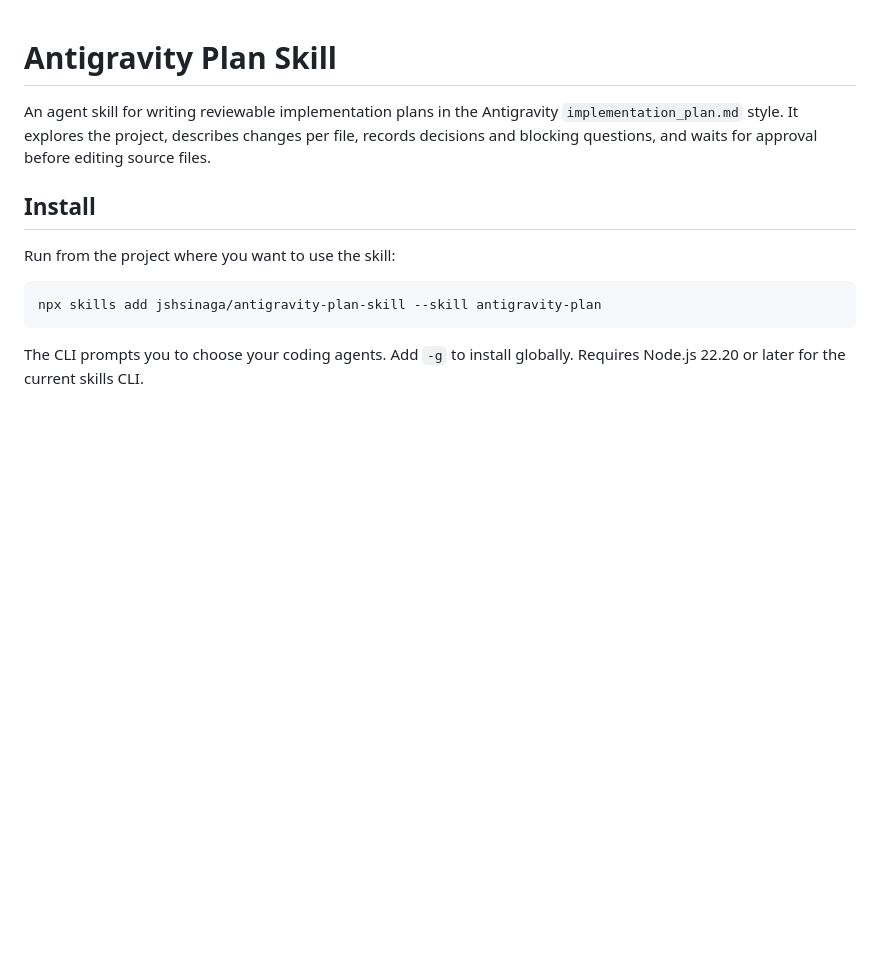
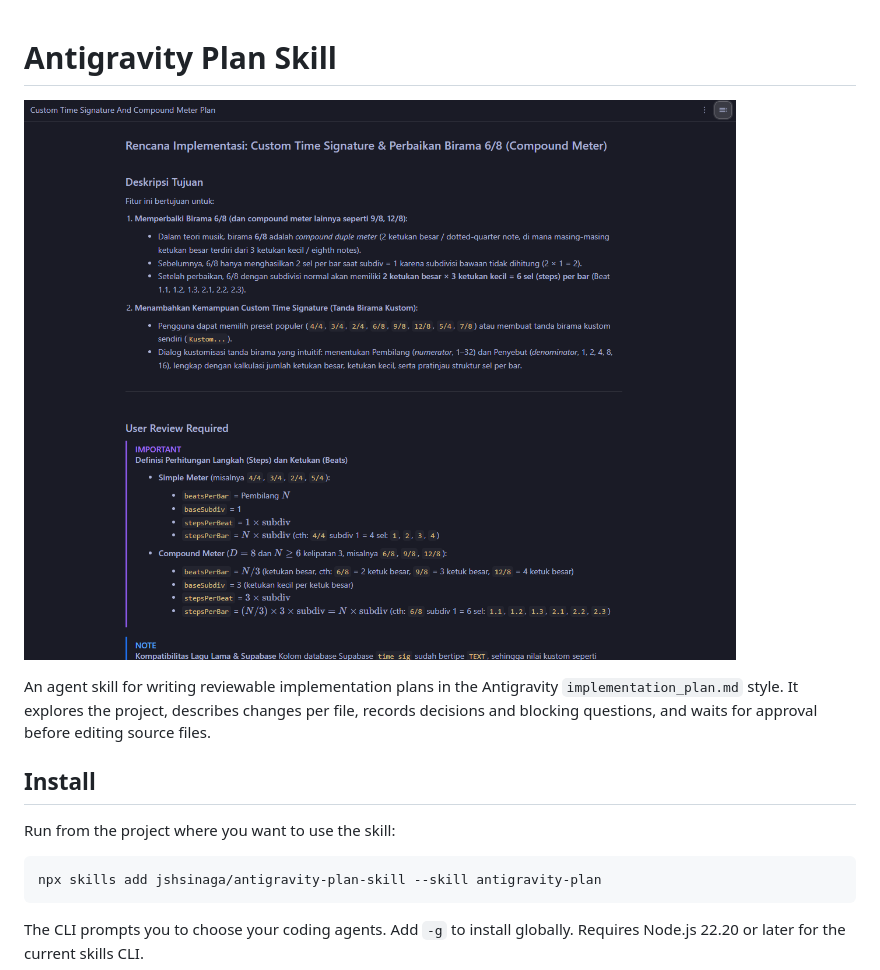
Before and after one commit to jshsinaga/antigravity-plan-skill, a Markdown page: README.md, the part around one of its changes. Drawn GitHub-style; pictures changed too: assets/antigravity-plan-header.png (added); blank space fills up the shorter version.

Commit message:
Add README header image and example implementation plan

```diff
--- a/README.md
+++ b/README.md
@@ -1,4 +1,6 @@
 # Antigravity Plan Skill
+
+![Antigravity implementation plan preview](assets/antigravity-plan-header.png)
 
 An agent skill for writing reviewable implementation plans in the Antigravity
 `implementation_plan.md` style. It explores the project, describes changes per
```
Also changed, not shown: other parts of README.md (+111 -0 lines).
